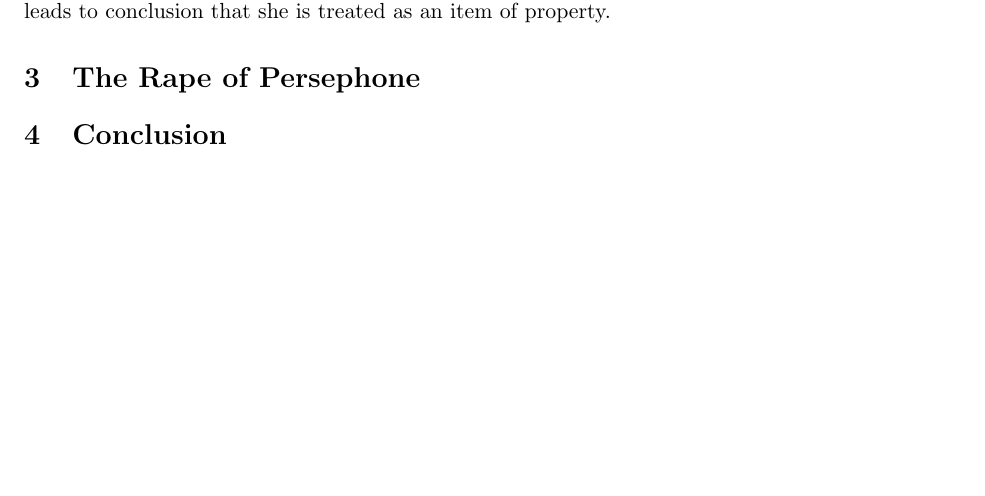
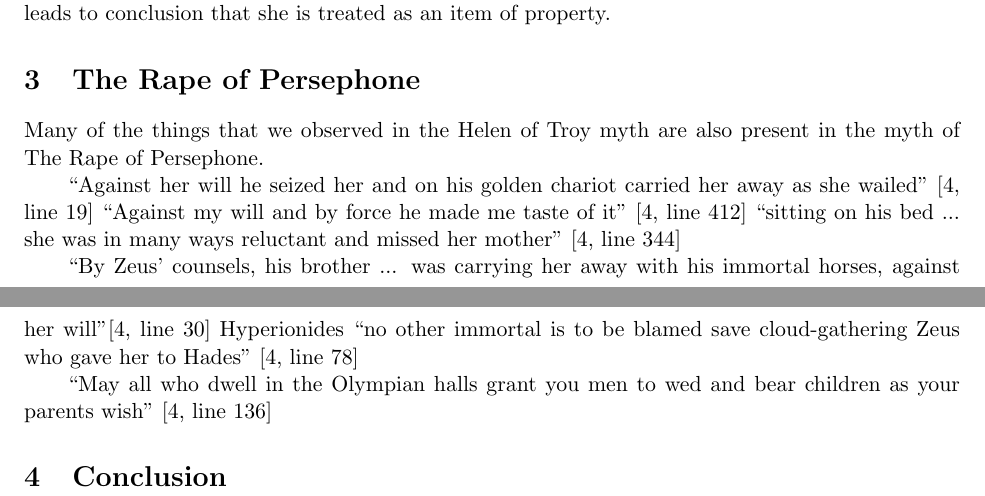
Before and after one commit to mileswu/cla-termpaper, a LaTeX paper (final.tex): part of page 4 of 5 before the commit and two parts of pages 4 and 5 of 6 after it, the two joined at a grey line, cut so that both start at the same text, the shorter picture padded with empty space. Compiled offline with pdfLaTeX.

Commit message:
quotes for persephone

```diff
--- a/final.tex
+++ b/final.tex
@@ -129,6 +129,21 @@ Although this might indicate rape in terms of lack of consent, there was no evid
 \section{The Rape of Persephone}
 %Intro about Persephone?
 
+Many of the things that we observed in the Helen of Troy myth are also present in the myth of The Rape of Persephone.
+
+%def rape
+``Against her will he seized her and on his golden chariot carried her away as she wailed'' \cite[line 19]{persephone}
+``Against my will and by force he made me taste of it'' \cite[line 412]{persephone}
+``sitting on his bed ... she was in many ways reluctant and missed her mother'' \cite[line 344]{persephone}
+
+%Zeus father gave away
+
+``By Zeus' counsels, his brother ... was carrying her away with his immortal horses, against her will''\cite[line 30]{persephone}
+Hyperionides ``no other immortal is to be blamed save cloud-gathering Zeus who gave her to Hades'' \cite[line 78]{persephone}
+
+``May all who dwell in the Olympian halls grant you men to wed and bear children as your parents wish'' \cite[line 136]{persephone}
+
+%persephone doesn't get much of a mention either
 
 
 
```
Also changed, not shown: final.tex (2 more changed lines).
